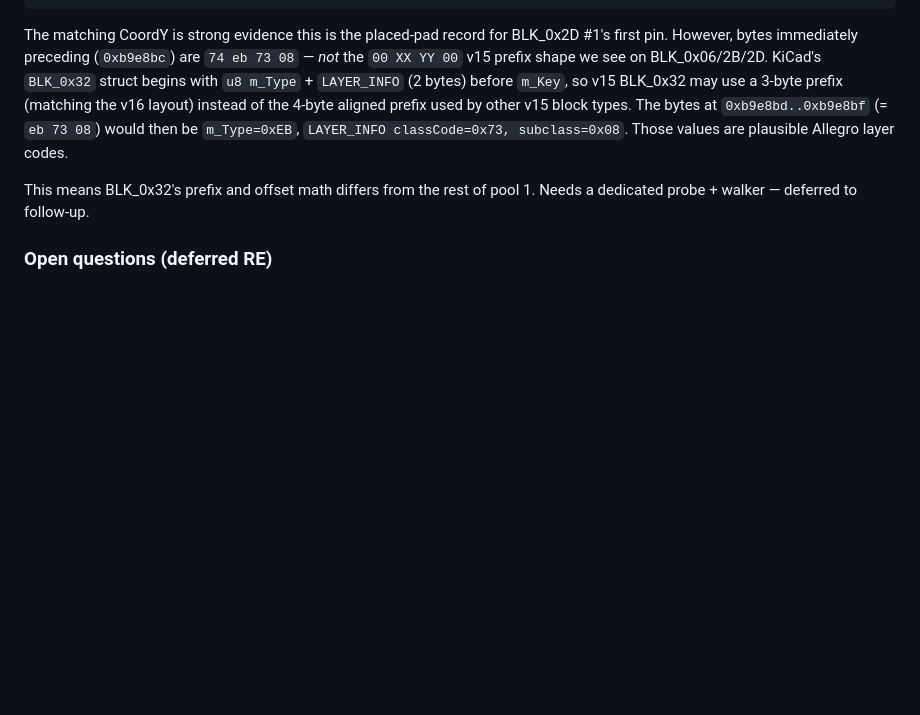
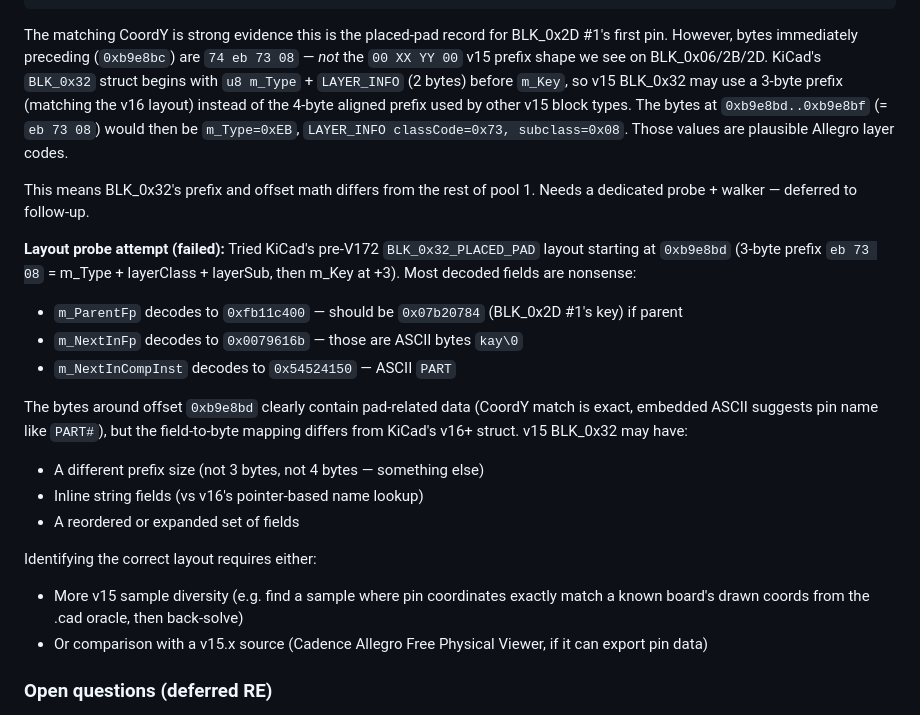
Before and after one commit to AlexeyInwerp/BoardRipper, a Markdown page: docs/formats/ALLEGRO_V15_FORMAT.md, the part around the change. Rendered like a GitHub page; blank space fills up the shorter version.

Commit message:
docs(allegro-v15): record BLK_0x32 layout probe failure
Tried KiCad's pre-V172 BLK_0x32_PLACED_PAD struct at the candidate
offset (0xb9e8bd, 3-byte prefix hypothesis). Fields decode to nonsense
- m_ParentFp doesn't match the expected BLK_0x2D parent key
- m_NextInFp / m_NextInCompInst decode to ASCII bytes (`kay\0`, `PART`)

Bytes in the region clearly contain pad-related data (CoordY exact
match, "PART#" string fragments suggest inline pin names) but v15
BLK_0x32 layout diverges from v16+ in non-trivial ways: possibly
different prefix size, inline string fields instead of pointer-based
name lookup, or reordered fields.

Resolution paths recorded for future RE: more sample diversity, or
side-by-side with Cadence Allegro Free Physical Viewer export.

```diff
--- a/docs/formats/ALLEGRO_V15_FORMAT.md
+++ b/docs/formats/ALLEGRO_V15_FORMAT.md
@@ -127,6 +127,20 @@ The matching CoordY is strong evidence this is the placed-pad record for BLK_0x2
 
 This means BLK_0x32's prefix and offset math differs from the rest of pool 1. Needs a dedicated probe + walker — deferred to follow-up.
 
+**Layout probe attempt (failed):** Tried KiCad's pre-V172 `BLK_0x32_PLACED_PAD` layout starting at `0xb9e8bd` (3-byte prefix `eb 73 08` = m_Type + layerClass + layerSub, then m_Key at +3). Most decoded fields are nonsense:
+- `m_ParentFp` decodes to `0xfb11c400` — should be `0x07b20784` (BLK_0x2D #1's key) if parent
+- `m_NextInFp` decodes to `0x0079616b` — those are ASCII bytes `kay\0`
+- `m_NextInCompInst` decodes to `0x54524150` — ASCII `PART`
+
+The bytes around offset `0xb9e8bd` clearly contain pad-related data (CoordY match is exact, embedded ASCII suggests pin name like `PART#`), but the field-to-byte mapping differs from KiCad's v16+ struct. v15 BLK_0x32 may have:
+- A different prefix size (not 3 bytes, not 4 bytes — something else)
+- Inline string fields (vs v16's pointer-based name lookup)
+- A reordered or expanded set of fields
+
+Identifying the correct layout requires either:
+- More v15 sample diversity (e.g. find a sample where pin coordinates exactly match a known board's drawn coords from the .cad oracle, then back-solve)
+- Or comparison with a v15.x source (Cadence Allegro Free Physical Viewer, if it can export pin data)
+
 ### Open questions (deferred RE)
 
 1. **m_Layer** — none of the BLK_0x2D fields decoded so far carry a `top/bottom` byte. KiCad's pre-V172 BLK_0x2D has `m_Layer` as the second byte of the record header; v15's prefix bytes are all `0x00 0xb4 ?? 0x00`. May be encoded in the sub-type byte (varies per record), or in one of the `?` fields, or in a parallel record.
```
